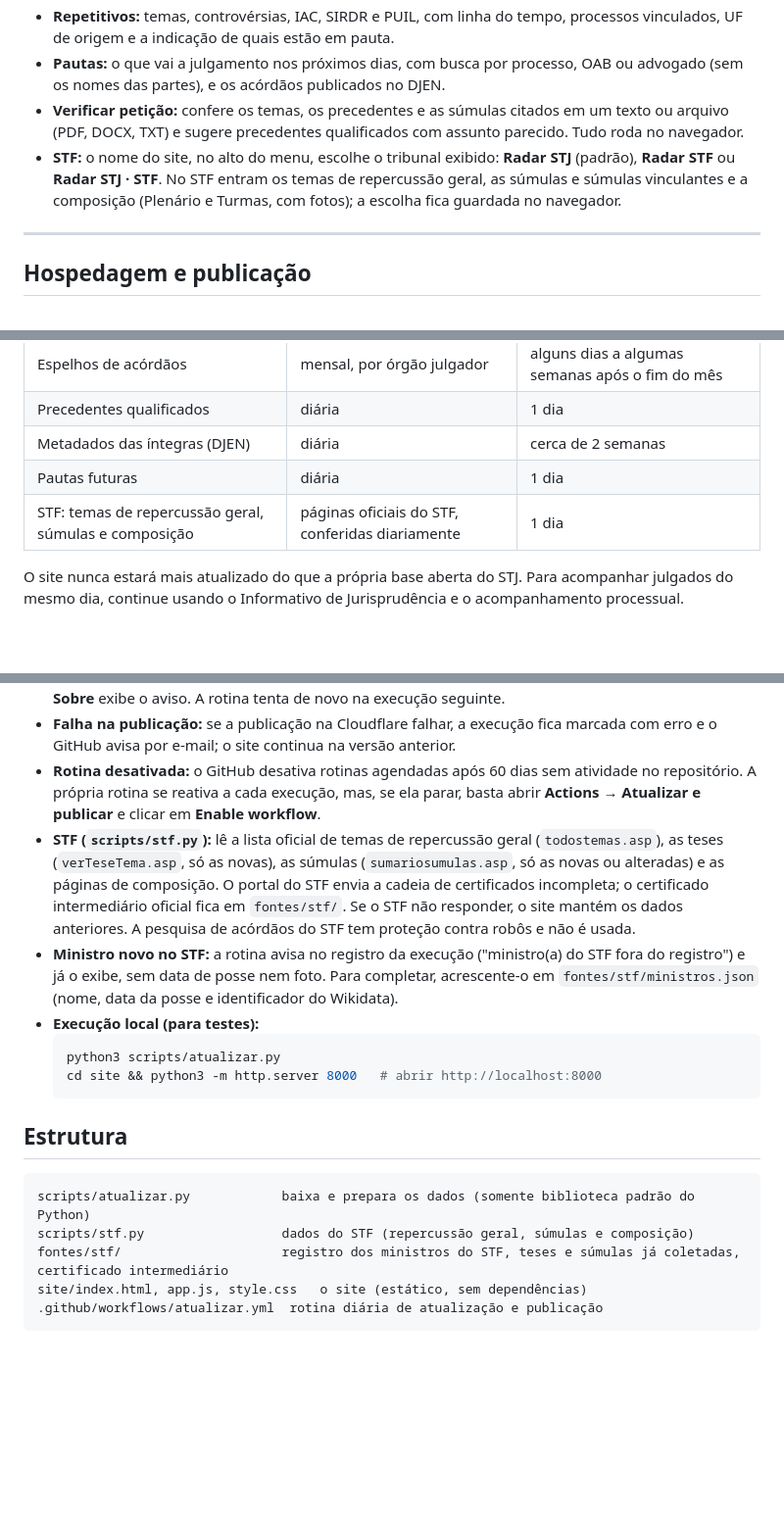
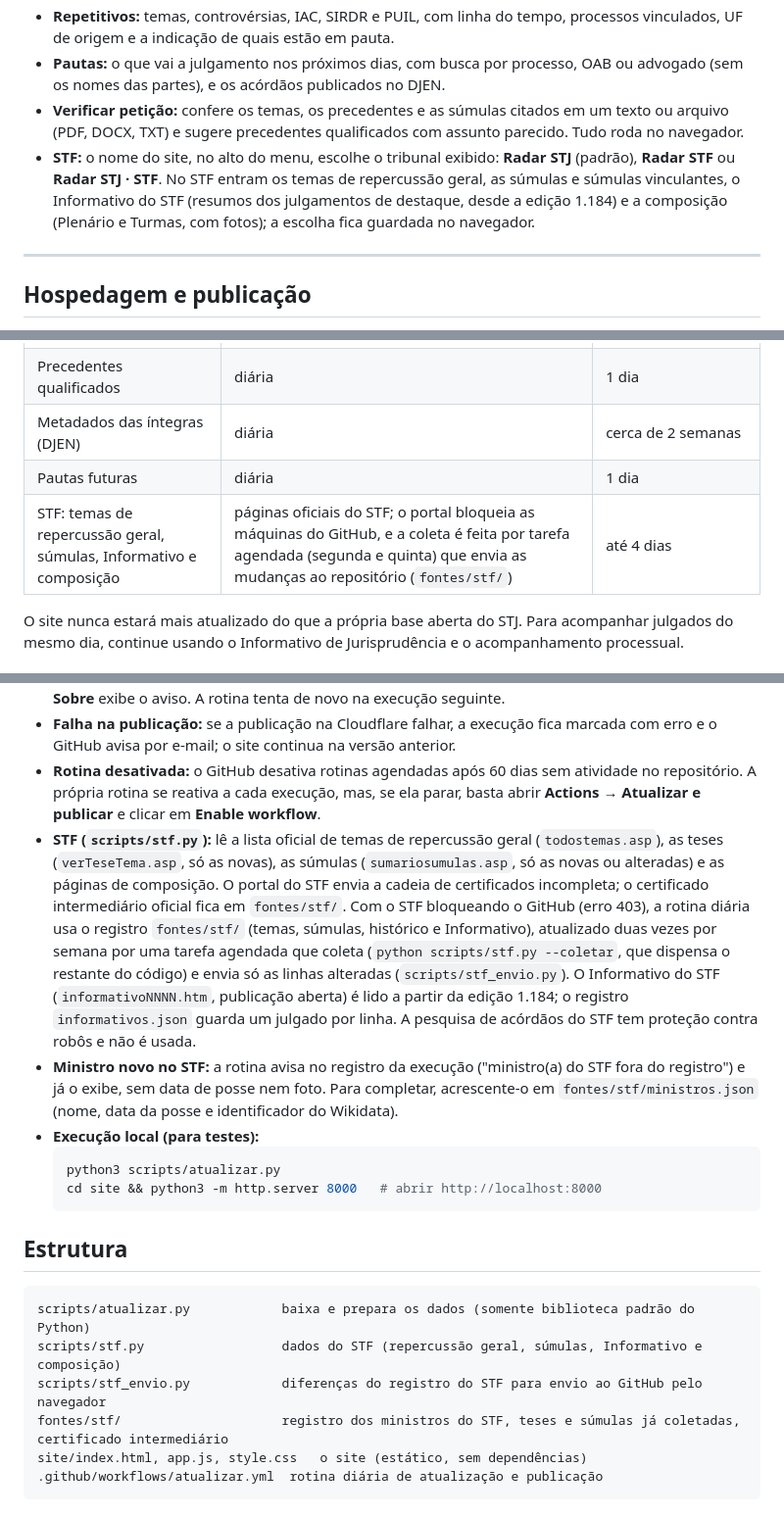
Before and after one commit to gkreis10/jurisprudencia-stj, a Markdown page: README.md, 3 parts joined by grey strips. Shown at 98% size. Drawn GitHub-style; blank space fills up the shorter version.

Commit message:
README: Informativo do STF e coleta fora do GitHub

````diff
--- a/README.md
+++ b/README.md
@@ -11,7 +11,7 @@ Site de uso interno que reúne a jurisprudência do Superior Tribunal de Justiç
 - **Repetitivos:** temas, controvérsias, IAC, SIRDR e PUIL, com linha do tempo, processos vinculados, UF de origem e a indicação de quais estão em pauta.
 - **Pautas:** o que vai a julgamento nos próximos dias, com busca por processo, OAB ou advogado (sem os nomes das partes), e os acórdãos publicados no DJEN.
 - **Verificar petição:** confere os temas, os precedentes e as súmulas citados em um texto ou arquivo (PDF, DOCX, TXT) e sugere precedentes qualificados com assunto parecido. Tudo roda no navegador.
-- **STF:** o nome do site, no alto do menu, escolhe o tribunal exibido: **Radar STJ** (padrão), **Radar STF** ou **Radar STJ · STF**. No STF entram os temas de repercussão geral, as súmulas e súmulas vinculantes e a composição (Plenário e Turmas, com fotos); a escolha fica guardada no navegador.
+- **STF:** o nome do site, no alto do menu, escolhe o tribunal exibido: **Radar STJ** (padrão), **Radar STF** ou **Radar STJ · STF**. No STF entram os temas de repercussão geral, as súmulas e súmulas vinculantes, o Informativo do STF (resumos dos julgamentos de destaque, desde a edição 1.184) e a composição (Plenário e Turmas, com fotos); a escolha fica guardada no navegador.
 
 ---
 
@@ -33,7 +33,7 @@ Site de uso interno que reúne a jurisprudência do Superior Tribunal de Justiç
 | Precedentes qualificados | diária | 1 dia |
 | Metadados das íntegras (DJEN) | diária | cerca de 2 semanas |
 | Pautas futuras | diária | 1 dia |
-| STF: temas de repercussão geral, súmulas e composição | páginas oficiais do STF, conferidas diariamente | 1 dia |
+| STF: temas de repercussão geral, súmulas, Informativo e composição | páginas oficiais do STF; o portal bloqueia as máquinas do GitHub, e a coleta é feita por tarefa agendada (segunda e quinta) que envia as mudanças ao repositório (`fontes/stf/`) | até 4 dias |
 
 O site nunca estará mais atualizado do que a própria base aberta do STJ. Para acompanhar julgados do mesmo dia, continue usando o Informativo de Jurisprudência e o acompanhamento processual.
 
@@ -44,7 +44,7 @@ O site nunca estará mais atualizado do que a própria base aberta do STJ. Para
 - **Falhas do portal do STJ:** quando uma fonte não responde, o site mantém os dados anteriores e a aba **Sobre** exibe o aviso. A rotina tenta de novo na execução seguinte.
 - **Falha na publicação:** se a publicação na Cloudflare falhar, a execução fica marcada com erro e o GitHub avisa por e-mail; o site continua na versão anterior.
 - **Rotina desativada:** o GitHub desativa rotinas agendadas após 60 dias sem atividade no repositório. A própria rotina se reativa a cada execução, mas, se ela parar, basta abrir **Actions → Atualizar e publicar** e clicar em **Enable workflow**.
-- **STF (`scripts/stf.py`):** lê a lista oficial de temas de repercussão geral (`todostemas.asp`), as teses (`verTeseTema.asp`, só as novas), as súmulas (`sumariosumulas.asp`, só as novas ou alteradas) e as páginas de composição. O portal do STF envia a cadeia de certificados incompleta; o certificado intermediário oficial fica em `fontes/stf/`. Se o STF não responder, o site mantém os dados anteriores. A pesquisa de acórdãos do STF tem proteção contra robôs e não é usada.
+- **STF (`scripts/stf.py`):** lê a lista oficial de temas de repercussão geral (`todostemas.asp`), as teses (`verTeseTema.asp`, só as novas), as súmulas (`sumariosumulas.asp`, só as novas ou alteradas) e as páginas de composição. O portal do STF envia a cadeia de certificados incompleta; o certificado intermediário oficial fica em `fontes/stf/`. Com o STF bloqueando o GitHub (erro 403), a rotina diária usa o registro `fontes/stf/` (temas, súmulas, histórico e Informativo), atualizado duas vezes por semana por uma tarefa agendada que coleta (`python scripts/stf.py --coletar`, que dispensa o restante do código) e envia só as linhas alteradas (`scripts/stf_envio.py`). O Informativo do STF (`informativoNNNN.htm`, publicação aberta) é lido a partir da edição 1.184; o registro `informativos.json` guarda um julgado por linha. A pesquisa de acórdãos do STF tem proteção contra robôs e não é usada.
 - **Ministro novo no STF:** a rotina avisa no registro da execução ("ministro(a) do STF fora do registro") e já o exibe, sem data de posse nem foto. Para completar, acrescente-o em `fontes/stf/ministros.json` (nome, data da posse e identificador do Wikidata).
 - **Execução local (para testes):**
   ```bash
@@ -56,7 +56,8 @@ O site nunca estará mais atualizado do que a própria base aberta do STJ. Para
 
 ```
 scripts/atualizar.py            baixa e prepara os dados (somente biblioteca padrão do Python)
-scripts/stf.py                  dados do STF (repercussão geral, súmulas e composição)
+scripts/stf.py                  dados do STF (repercussão geral, súmulas, Informativo e composição)
+scripts/stf_envio.py            diferenças do registro do STF para envio ao GitHub pelo navegador
 fontes/stf/                     registro dos ministros do STF, teses e súmulas já coletadas, certificado intermediário
 site/index.html, app.js, style.css   o site (estático, sem dependências)
 .github/workflows/atualizar.yml  rotina diária de atualização e publicação
````
